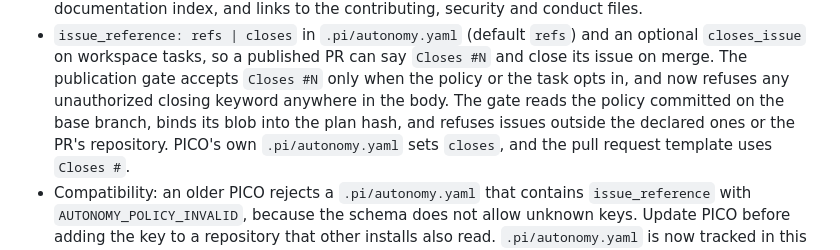
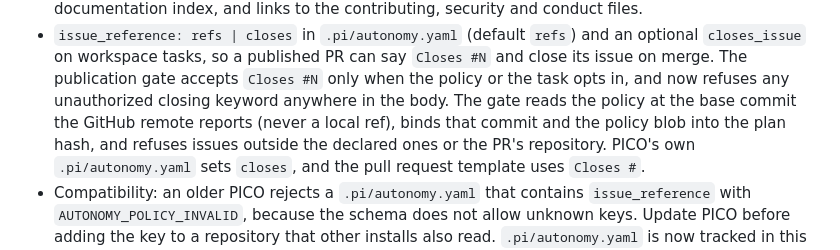
Before and after one commit to dhuzard/pico-orchestrator, a Markdown page: CHANGELOG.md, the part around the change. GitHub-like rendering.

```diff
--- a/CHANGELOG.md
+++ b/CHANGELOG.md
@@ -21,8 +21,9 @@ All notable changes to PICO are recorded here. The format follows
   say `Closes #N` and close its issue on merge. The publication gate accepts
   `Closes #N` only when the policy or the task opts in, and now refuses any
   unauthorized closing keyword anywhere in the body. The gate reads the
-  policy committed on the base branch, binds its blob into the plan hash,
-  and refuses issues outside the declared ones or the PR's repository.
+  policy at the base commit the GitHub remote reports (never a local ref),
+  binds that commit and the policy blob into the plan hash, and refuses
+  issues outside the declared ones or the PR's repository.
   PICO's own `.pi/autonomy.yaml` sets `closes`, and the pull request
   template uses `Closes #`.
 - Compatibility: an older PICO rejects a `.pi/autonomy.yaml` that contains
```
Also changed, not shown: docs/technical-reference.md (+20 -9 lines), prompts/orchestrate.md (+3 -2 lines).
